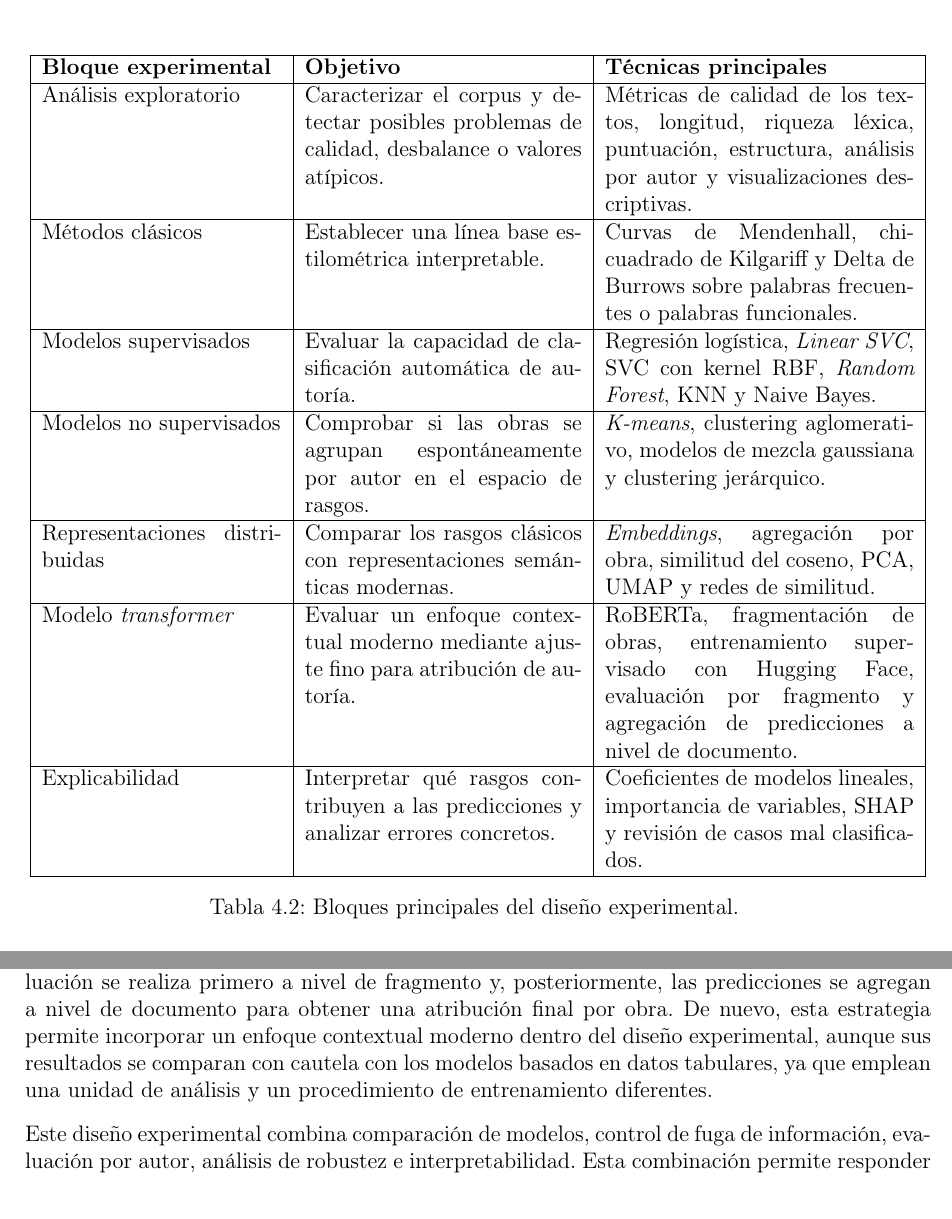
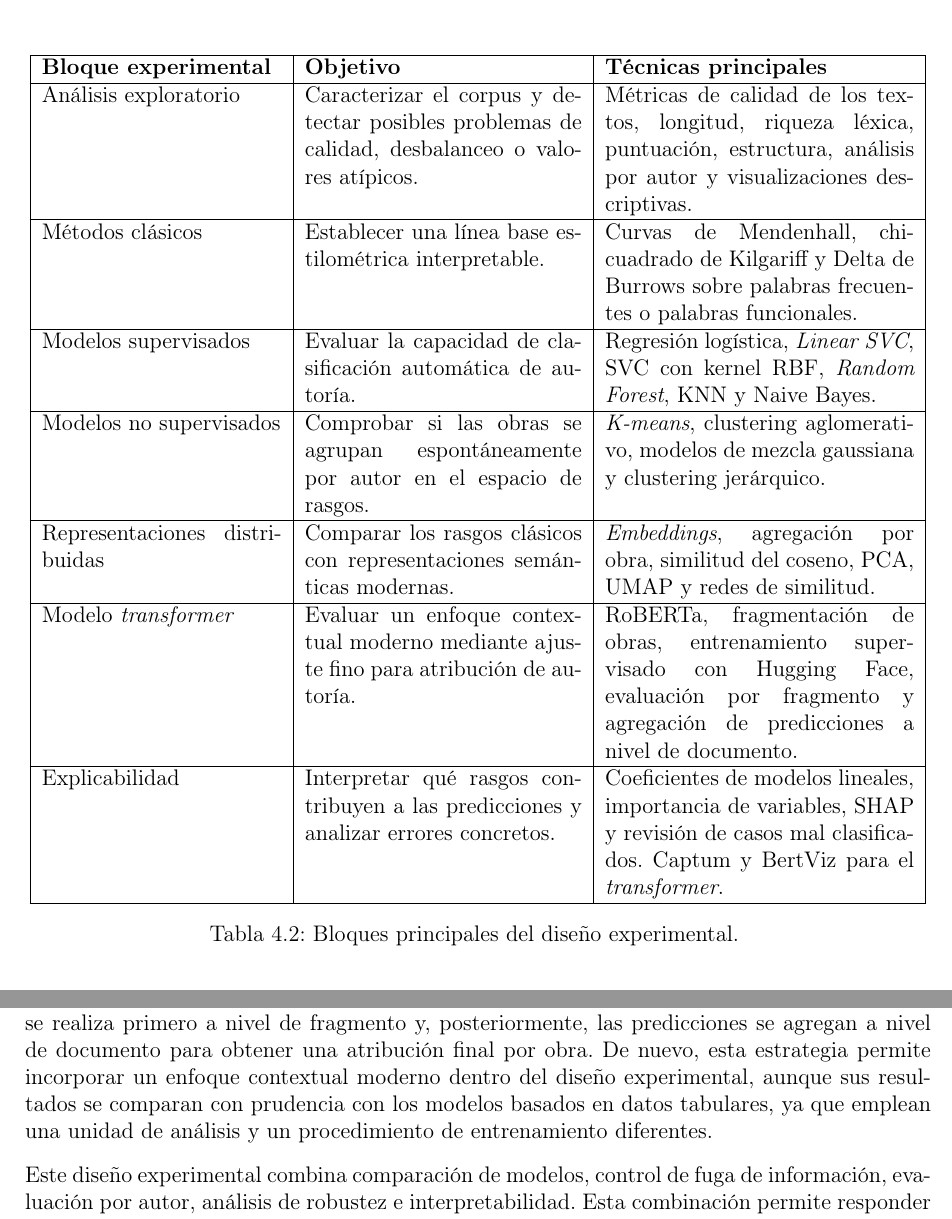
Before and after one commit to Elle518/whodunit-stylometry, a LaTeX thesis (memoria/main.tex): two parts of pages 85 and 87 of 155, joined at a grey line, cut so that both start at the same text. Compiled offline with pdfLaTeX.

Commit message:
Minor text changes in chapter 4

```diff
--- a/memoria/main.tex
+++ b/memoria/main.tex
@@ -1296,7 +1296,7 @@ De forma complementaria, se exploran métodos no supervisados y representaciones
 \hline
 
 Análisis exploratorio &
-Caracterizar el corpus y detectar posibles problemas de calidad, desbalance o valores atípicos. &
+Caracterizar el corpus y detectar posibles problemas de calidad, desbalanceo o valores atípicos. &
 Métricas de calidad de los textos, longitud, riqueza léxica, puntuación, estructura, análisis por autor y visualizaciones descriptivas. \\
 \hline
 
@@ -1327,7 +1327,7 @@ RoBERTa, fragmentación de obras, entrenamiento supervisado con Hugging Face, ev
 
 Explicabilidad &
 Interpretar qué rasgos contribuyen a las predicciones y analizar errores concretos. &
-Coeficientes de modelos lineales, importancia de variables, SHAP y revisión de casos mal clasificados. \\
+Coeficientes de modelos lineales, importancia de variables, SHAP y revisión de casos mal clasificados. Captum y BertViz para el \textit{transformer}. \\
 \hline
 
 \caption{Bloques principales del diseño experimental.}
@@ -1354,7 +1354,7 @@ En los experimentos no supervisados, el corpus completo se proyecta en un espaci
 
 En el caso de las representaciones distribuidas, los textos se dividen en fragmentos de tamaño controlado antes de generar los \textit{embeddings}. Las representaciones de los fragmentos se agregan posteriormente a nivel de obra, permitiendo calcular similitudes entre textos y autores. Este diseño permite comparar una representación más contextual y moderna del texto con los enfoques estilométricos clásicos, aunque se interpreta con cautela por su menor transparencia y por el mayor coste computacional asociado.
 
-Por su parte, el experimento con RoBERTa se plantea como un ajuste fino supervisado de un modelo \textit{transformer} preentrenado. En este caso, las obras también se dividen en fragmentos para adaptarse a la longitud máxima admitida por el modelo, pero cada fragmento se utiliza como una instancia de entrenamiento etiquetada con el autor de la obra de origen. La evaluación se realiza primero a nivel de fragmento y, posteriormente, las predicciones se agregan a nivel de documento para obtener una atribución final por obra. De nuevo, esta estrategia permite incorporar un enfoque contextual moderno dentro del diseño experimental, aunque sus resultados se comparan con cautela con los modelos basados en datos tabulares, ya que emplean una unidad de análisis y un procedimiento de entrenamiento diferentes.
+Por su parte, el experimento con RoBERTa se plantea como un ajuste fino supervisado de un modelo \textit{transformer} preentrenado. En este caso, las obras también se dividen en fragmentos para adaptarse a la longitud máxima admitida por el modelo, pero cada fragmento se utiliza como una instancia de entrenamiento etiquetada con el autor de la obra de origen. La evaluación se realiza primero a nivel de fragmento y, posteriormente, las predicciones se agregan a nivel de documento para obtener una atribución final por obra. De nuevo, esta estrategia permite incorporar un enfoque contextual moderno dentro del diseño experimental, aunque sus resultados se comparan con prudencia con los modelos basados en datos tabulares, ya que emplean una unidad de análisis y un procedimiento de entrenamiento diferentes.
 
 Este diseño experimental combina comparación de modelos, control de fuga de información, evaluación por autor, análisis de robustez e interpretabilidad. Esta combinación permite responder no solo a qué modelo clasifica mejor, sino también qué tipo de rasgos parecen más estables, qué autores resultan más difíciles de distinguir y hasta qué punto los resultados pueden explicarse desde una perspectiva estilométrica.
 
```
